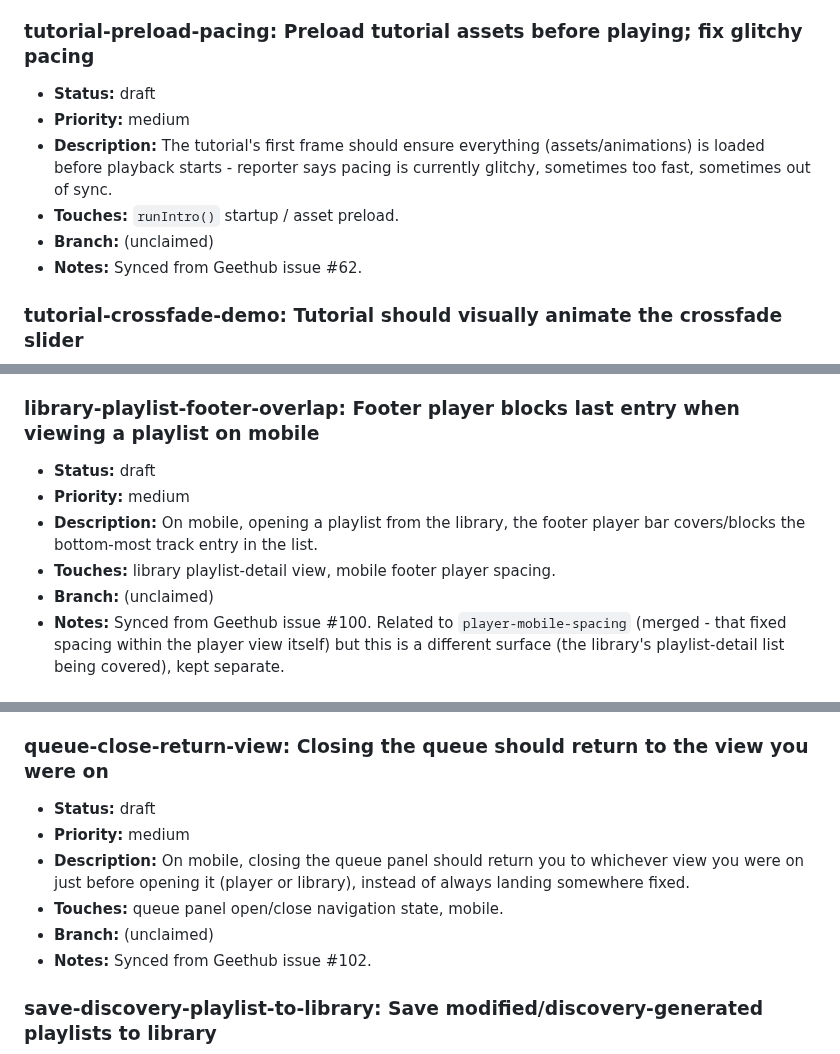
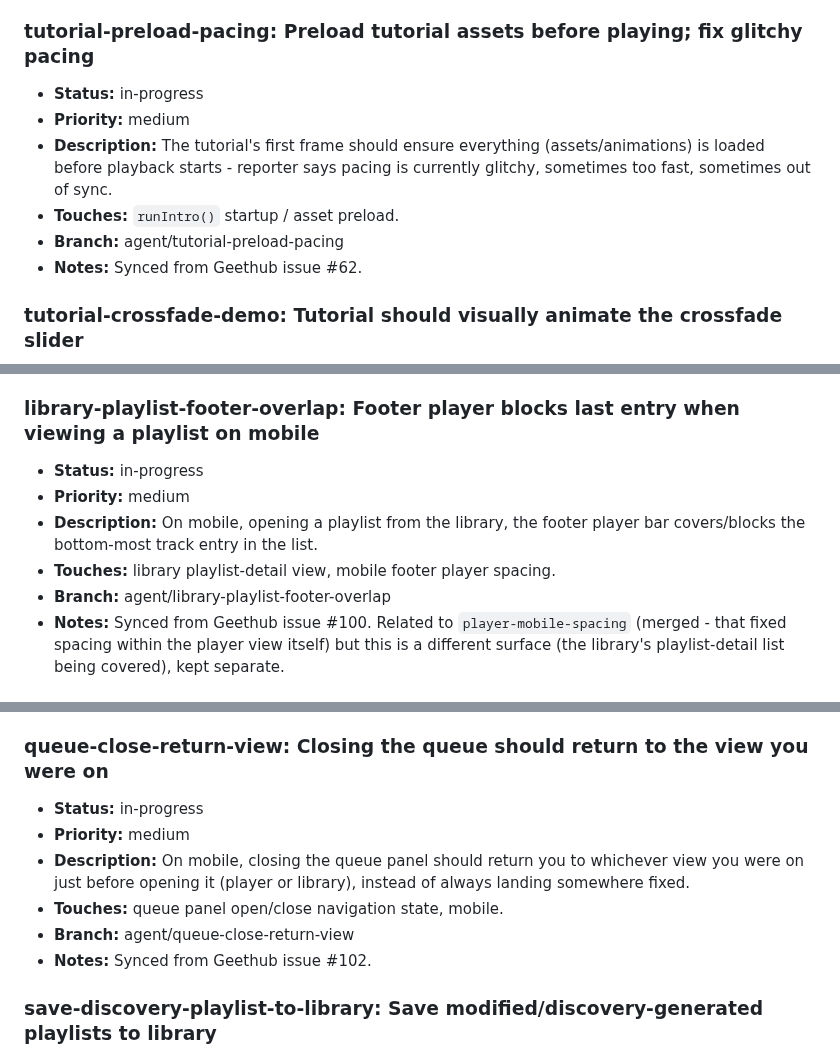
Before and after one commit to MalGriot/EBBLESS, a Markdown page: IMPROVEMENTS.md, 3 parts joined by grey strips. Drawn GitHub-style.

Commit message:
Claim lanes for library-playlist-footer-overlap, tutorial-preload-pacing, queue-close-return-view
Co-Authored-By: Claude Sonnet 5 <noreply@anthropic.com>

```diff
--- a/IMPROVEMENTS.md
+++ b/IMPROVEMENTS.md
@@ -1454,13 +1454,13 @@ Add entries in this shape:
   the pasted demo URL as before.
 
 ### tutorial-preload-pacing: Preload tutorial assets before playing; fix glitchy pacing
-- **Status:** draft
+- **Status:** in-progress
 - **Priority:** medium
 - **Description:** The tutorial's first frame should ensure everything
   (assets/animations) is loaded before playback starts - reporter says
   pacing is currently glitchy, sometimes too fast, sometimes out of sync.
 - **Touches:** `runIntro()` startup / asset preload.
-- **Branch:** (unclaimed)
+- **Branch:** agent/tutorial-preload-pacing
 - **Notes:** Synced from Geethub issue #62.
 
 ### tutorial-crossfade-demo: Tutorial should visually animate the crossfade slider
@@ -2424,12 +2424,12 @@ Add entries in this shape:
   (only pre-existing, unrelated YouTube-iframe/proxy errors were present).
 
 ### library-playlist-footer-overlap: Footer player blocks last entry when viewing a playlist on mobile
-- **Status:** draft
+- **Status:** in-progress
 - **Priority:** medium
 - **Description:** On mobile, opening a playlist from the library, the
   footer player bar covers/blocks the bottom-most track entry in the list.
 - **Touches:** library playlist-detail view, mobile footer player spacing.
-- **Branch:** (unclaimed)
+- **Branch:** agent/library-playlist-footer-overlap
 - **Notes:** Synced from Geethub issue #100. Related to `player-mobile-spacing`
   (merged - that fixed spacing within the player view itself) but this is a
   different surface (the library's playlist-detail list being covered),
@@ -2447,13 +2447,13 @@ Add entries in this shape:
 - **Notes:** Synced from Geethub issue #101.
 
 ### queue-close-return-view: Closing the queue should return to the view you were on
-- **Status:** draft
+- **Status:** in-progress
 - **Priority:** medium
 - **Description:** On mobile, closing the queue panel should return you to
   whichever view you were on just before opening it (player or library),
   instead of always landing somewhere fixed.
 - **Touches:** queue panel open/close navigation state, mobile.
-- **Branch:** (unclaimed)
+- **Branch:** agent/queue-close-return-view
 - **Notes:** Synced from Geethub issue #102.
 
 ### save-discovery-playlist-to-library: Save modified/discovery-generated playlists to library
```
